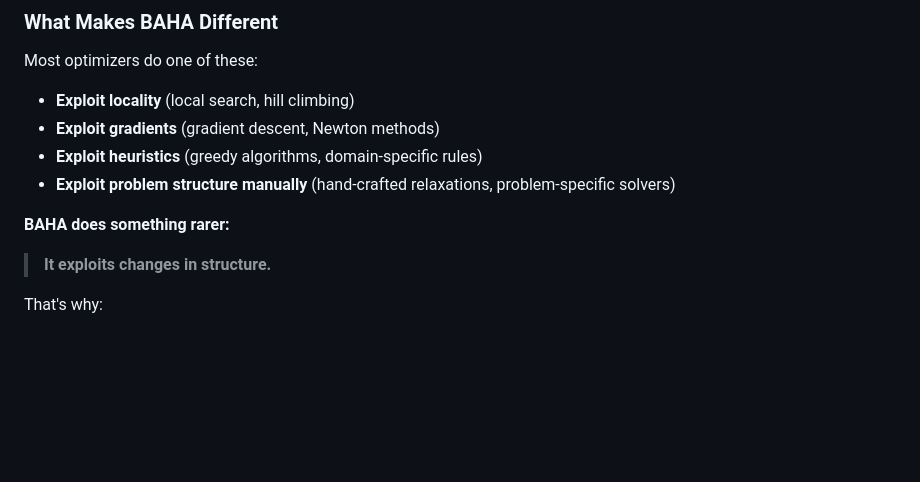
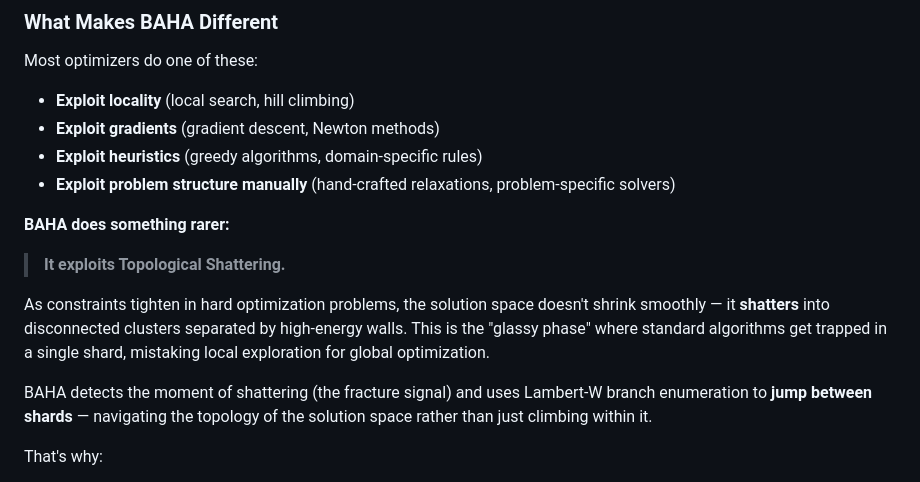
Before and after one commit to sethuiyer/baha, a Markdown page: README.md, the part around the change. Drawn GitHub-style; blank space fills up the shorter version.

Commit message:
Add core insight: Topological Shattering — the unifying principle

```diff
--- a/README.md
+++ b/README.md
@@ -41,7 +41,11 @@ Most optimizers do one of these:
 
 **BAHA does something rarer:**
 
-> **It exploits changes in structure.**
+> **It exploits Topological Shattering.**
+
+As constraints tighten in hard optimization problems, the solution space doesn't shrink smoothly — it **shatters** into disconnected clusters separated by high-energy walls. This is the "glassy phase" where standard algorithms get trapped in a single shard, mistaking local exploration for global optimization.
+
+BAHA detects the moment of shattering (the fracture signal) and uses Lambert-W branch enumeration to **jump between shards** — navigating the topology of the solution space rather than just climbing within it.
 
 That's why:
 
```
